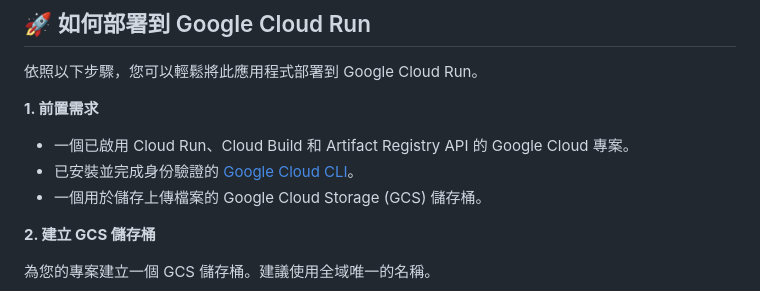
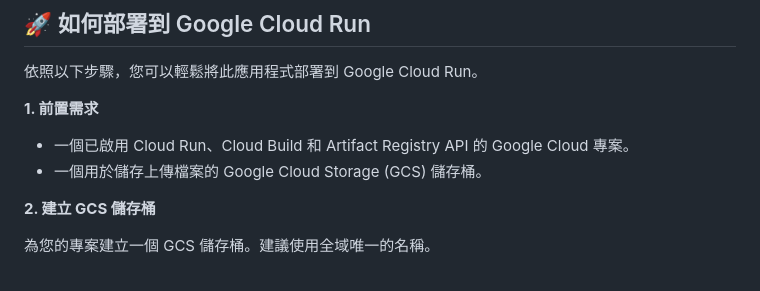
Before and after one commit to Ha1ion/Fubon_PDF_genTestcase_cloudrun, a Markdown page: README.md, the part around one of its changes. GitHub-like rendering.

```diff
--- a/README.md
+++ b/README.md
@@ -17,7 +17,6 @@
 **1. 前置需求**
 
 - 一個已啟用 Cloud Run、Cloud Build 和 Artifact Registry API 的 Google Cloud 專案。
-- 已安裝並完成身份驗證的 [Google Cloud CLI](https://cloud.google.com/sdk/docs/install)。
 - 一個用於儲存上傳檔案的 Google Cloud Storage (GCS) 儲存桶。
 
 **2. 建立 GCS 儲存桶**
```
Also changed, not shown: other parts of README.md (+1 -1 lines).
